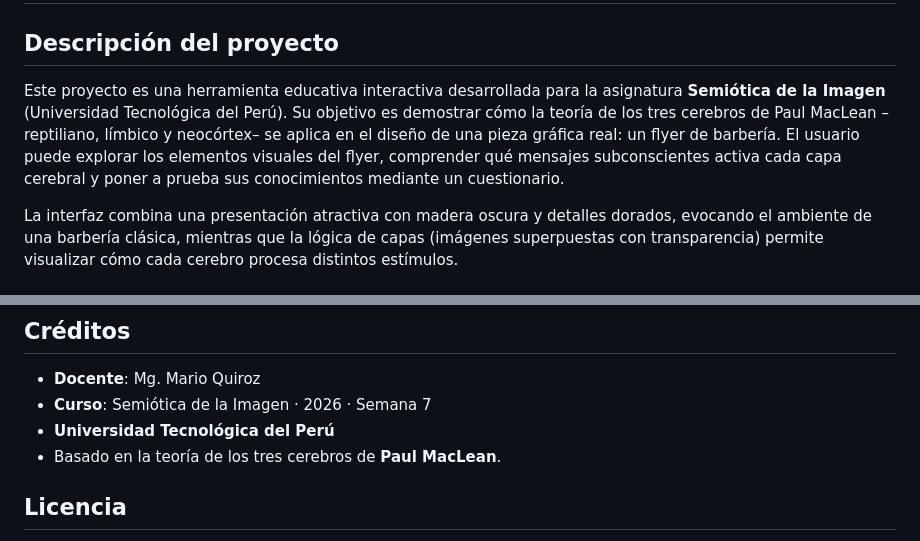
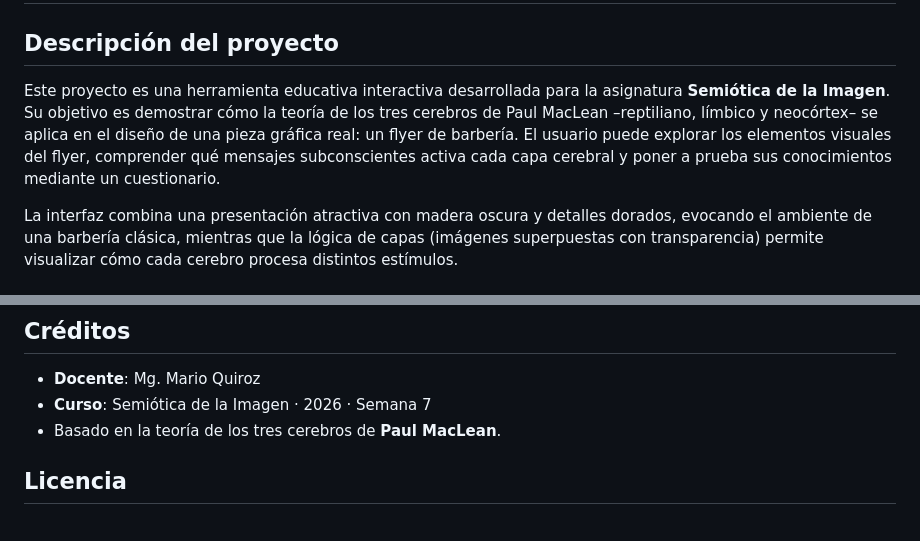
Before and after one commit to Mario55666/S7a_Simulador_1.github.io, a Markdown page: README.md, 2 parts joined by grey strips. Rendered like a GitHub page.

```diff
--- a/README.md
+++ b/README.md
@@ -2,7 +2,7 @@
 
 ## Descripción del proyecto
 
-Este proyecto es una herramienta educativa interactiva desarrollada para la asignatura **Semiótica de la Imagen** (Universidad Tecnológica del Perú). Su objetivo es demostrar cómo la teoría de los tres cerebros de Paul MacLean –reptiliano, límbico y neocórtex– se aplica en el diseño de una pieza gráfica real: un flyer de barbería. El usuario puede explorar los elementos visuales del flyer, comprender qué mensajes subconscientes activa cada capa cerebral y poner a prueba sus conocimientos mediante un cuestionario.
+Este proyecto es una herramienta educativa interactiva desarrollada para la asignatura **Semiótica de la Imagen**. Su objetivo es demostrar cómo la teoría de los tres cerebros de Paul MacLean –reptiliano, límbico y neocórtex– se aplica en el diseño de una pieza gráfica real: un flyer de barbería. El usuario puede explorar los elementos visuales del flyer, comprender qué mensajes subconscientes activa cada capa cerebral y poner a prueba sus conocimientos mediante un cuestionario.
 
 La interfaz combina una presentación atractiva con madera oscura y detalles dorados, evocando el ambiente de una barbería clásica, mientras que la lógica de capas (imágenes superpuestas con transparencia) permite visualizar cómo cada cerebro procesa distintos estímulos.
 
@@ -55,7 +55,6 @@ La interfaz combina una presentación atractiva con madera oscura y detalles dor
 
 - **Docente**: Mg. Mario Quiroz
 - **Curso**: Semiótica de la Imagen · 2026 · Semana 7
-- **Universidad Tecnológica del Perú**
 - Basado en la teoría de los tres cerebros de **Paul MacLean**.
 
 ## Licencia
```
